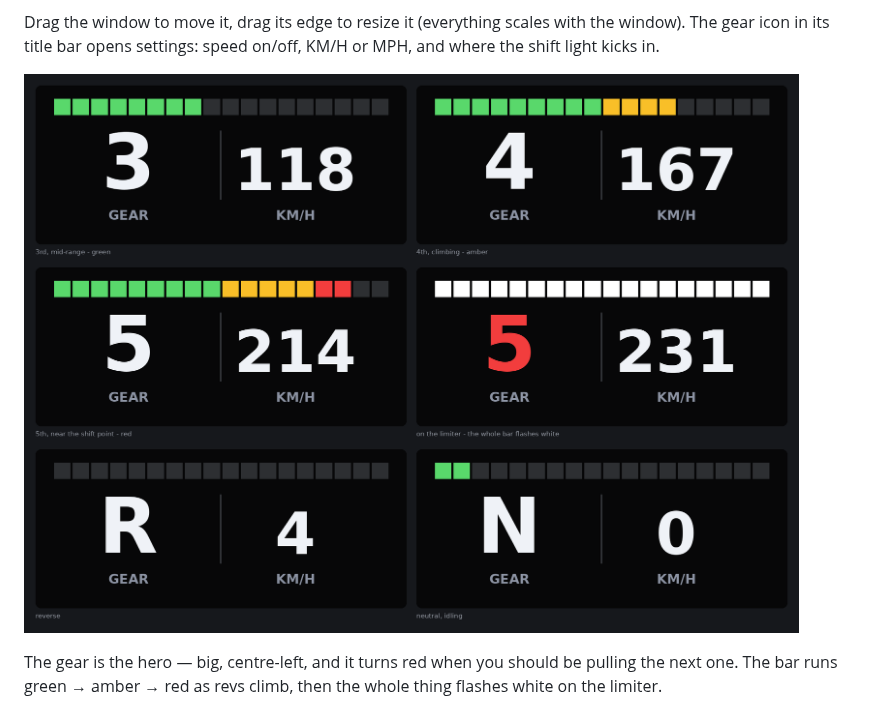
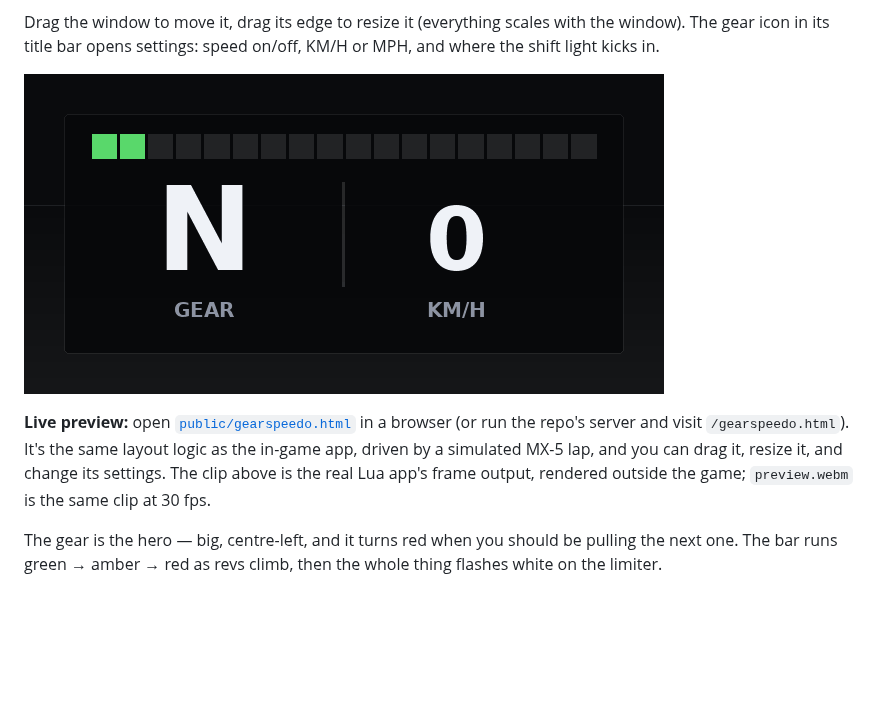
Before and after one commit to Jamstand/just-be-making-stuff, a Markdown page: assetto-corsa/README.md, the part around the change. GitHub-like rendering; pictures changed too: assetto-corsa/preview.gif (added); blank space fills up the shorter version.

Commit message:
Gear Speedo: live HTML preview and a clip of the real app running
public/gearspeedo.html is a browser preview of the widget: a canvas port
of the Lua app's layout function, driven by a simulated MX-5 ND lap --
full throttle up through the gears, a bounce off the 7,500 limiter in
fifth, a braking zone with downshifts, a reverse out of the box. Drag it,
resize it from the corner within the manifest's bounds, switch units,
hide the speed, move the shift point. Served by the repo's static route.

The port is checked, not assumed: with ?dump=1 the page emits its draw
list for five telemetry states, and that list is byte-identical to what
the Lua app draws for the same states through the verify stub -- every
segment rectangle, colour, text box and font size across 5 x (19 rects +
4 texts). The one deliberate divergence is the shift flash, which runs on
wall-clock time regardless of replay rate or pause, as the game's does.

preview.gif / preview.mp4 are not the HTML: they are the Lua app itself,
run under LuaJIT one frame at a time through the same telemetry and
rendered from its recorded draw calls. 318 frames, 10.6 s.

Also hardens the Lua rev-limit fallback so a NaN rpmLimiter falls back the
same way nil, zero and negative do, instead of lighting the whole bar.

Co-Authored-By: Claude Fable 5.1 <noreply@anthropic.com>
Claude-Session: https://claude.ai/code/session_019UbtjSdspkKTrjki9aSHP1

```diff
--- a/assetto-corsa/README.md
+++ b/assetto-corsa/README.md
@@ -31,7 +31,14 @@ Drag the window to move it, drag its edge to resize it (everything scales
 with the window). The gear icon in its title bar opens settings: speed on/off,
 KM/H or MPH, and where the shift light kicks in.
 
-![Gear Speedo in each of its states](preview.png)
+![Gear Speedo through a simulated lap](preview.gif)
+
+**Live preview:** open [`public/gearspeedo.html`](../public/gearspeedo.html) in a
+browser (or run the repo's server and visit `/gearspeedo.html`). It's the same
+layout logic as the in-game app, driven by a simulated MX-5 lap, and you can
+drag it, resize it, and change its settings. The clip above is the real Lua
+app's frame output, rendered outside the game; `preview.webm` is the same
+clip at 30 fps.
 
 The gear is the hero — big, centre-left, and it turns red when you should be
 pulling the next one. The bar runs green → amber → red as revs climb, then the
```
Also changed, not shown: 3 other files.
